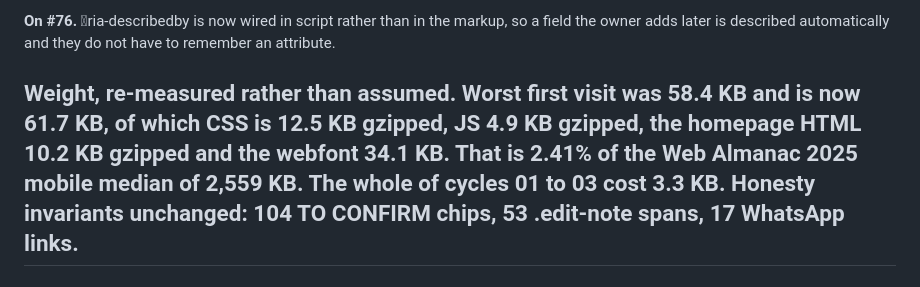
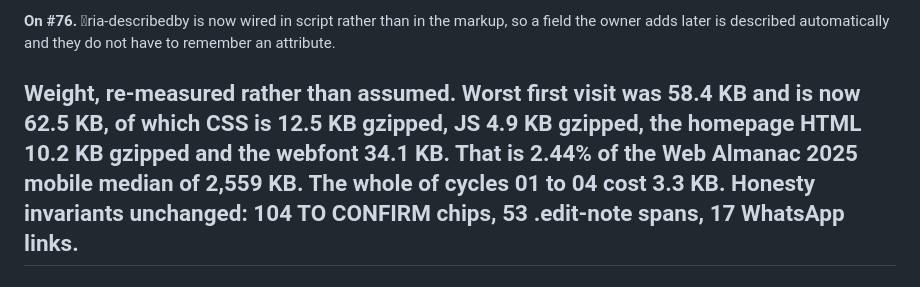
Before and after one commit to zeroranker/aljillani-textile, a Markdown page: docs/VERIFIED-FACTS.md, the part around the change. GitHub-like rendering.

Commit message:
docs: refresh page weight after cycle 04 (62.5 KB, 2.44% of the median)

```diff
--- a/docs/VERIFIED-FACTS.md
+++ b/docs/VERIFIED-FACTS.md
@@ -660,9 +660,9 @@ markup, so a field the owner adds later is described automatically and they do
 not have to remember an attribute.
 
 **Weight, re-measured rather than assumed.** Worst first visit was 58.4 KB and
-is now **61.7 KB**, of which CSS is 12.5 KB gzipped, JS 4.9 KB gzipped, the
-homepage HTML 10.2 KB gzipped and the webfont 34.1 KB. That is 2.41% of the
-Web Almanac 2025 mobile median of 2,559 KB. The whole of cycles 01 to 03 cost
+is now **62.5 KB**, of which CSS is 12.5 KB gzipped, JS 4.9 KB gzipped, the
+homepage HTML 10.2 KB gzipped and the webfont 34.1 KB. That is 2.44% of the
+Web Almanac 2025 mobile median of 2,559 KB. The whole of cycles 01 to 04 cost
 3.3 KB. Honesty invariants unchanged: **104** TO CONFIRM chips, **53**
 .edit-note spans, **17** WhatsApp links.
 ---
```
Also changed, not shown: docs/05-TECHNICAL.md (+1 -1 lines), docs/09-DESIGN-REVISION.md (+2 -2 lines).
